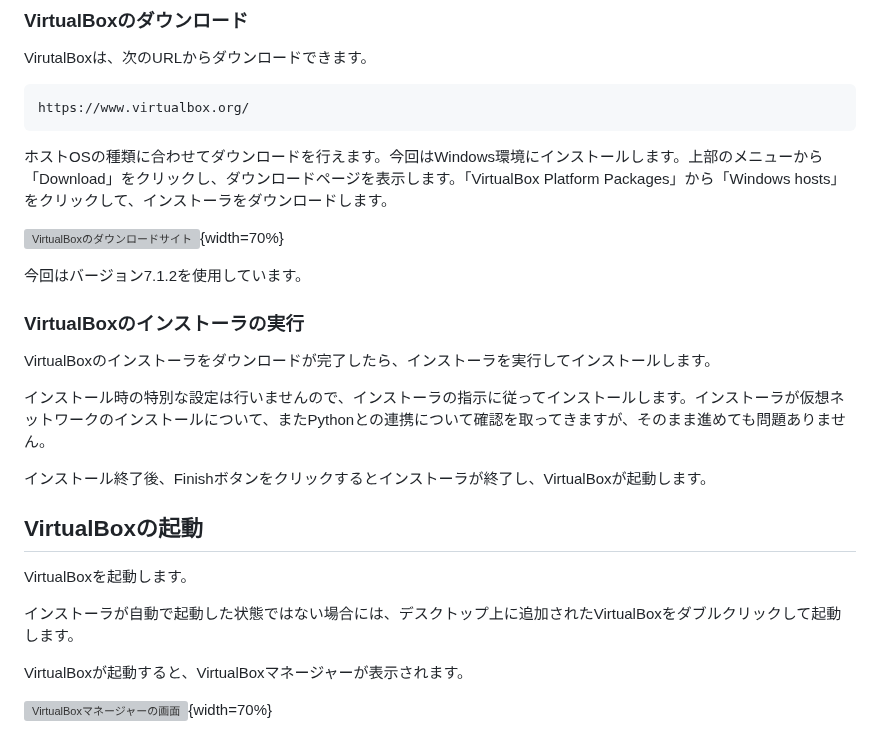
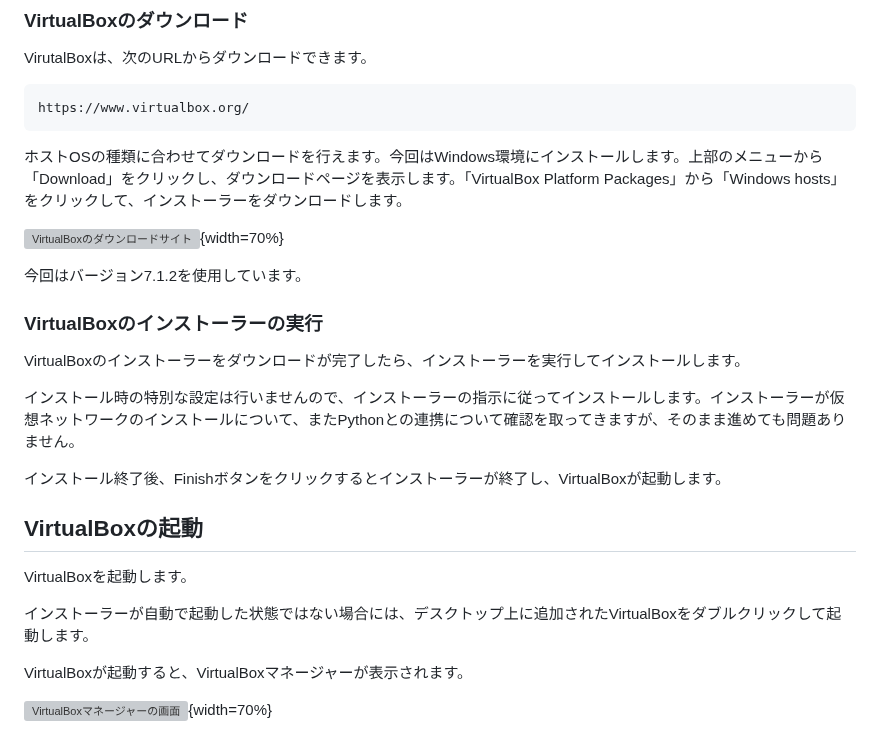
Before and after one commit to lpi-japan/linux-text, a Markdown page: Chapter02.md, the part around the change. GitHub-like rendering; grey boxes are pictures that could not be loaded.

````diff
--- a/Chapter02.md
+++ b/Chapter02.md
@@ -55,23 +55,23 @@ VirutalBoxは、次のURLからダウンロードできます。
 https://www.virtualbox.org/
 ```
 
-ホストOSの種類に合わせてダウンロードを行えます。今回はWindows環境にインストールします。上部のメニューから「Download」をクリックし、ダウンロードページを表示します。「VirtualBox Platform Packages」から「Windows hosts」をクリックして、インストーラをダウンロードします。
+ホストOSの種類に合わせてダウンロードを行えます。今回はWindows環境にインストールします。上部のメニューから「Download」をクリックし、ダウンロードページを表示します。「VirtualBox Platform Packages」から「Windows hosts」をクリックして、インストーラーをダウンロードします。
 
 ![VirtualBoxのダウンロードサイト](image/Ch02/VirtualBoxOrgDownload.png){width=70%}
 
 今回はバージョン7.1.2を使用しています。
 
-### VirtualBoxのインストーラの実行
-VirtualBoxのインストーラをダウンロードが完了したら、インストーラを実行してインストールします。
+### VirtualBoxのインストーラーの実行
+VirtualBoxのインストーラーをダウンロードが完了したら、インストーラーを実行してインストールします。
 
-インストール時の特別な設定は行いませんので、インストーラの指示に従ってインストールします。インストーラが仮想ネットワークのインストールについて、またPythonとの連携について確認を取ってきますが、そのまま進めても問題ありません。
+インストール時の特別な設定は行いませんので、インストーラーの指示に従ってインストールします。インストーラーが仮想ネットワークのインストールについて、またPythonとの連携について確認を取ってきますが、そのまま進めても問題ありません。
 
-インストール終了後、Finishボタンをクリックするとインストーラが終了し、VirtualBoxが起動します。
+インストール終了後、Finishボタンをクリックするとインストーラーが終了し、VirtualBoxが起動します。
 
 ## VirtualBoxの起動
 VirtualBoxを起動します。
 
-インストーラが自動で起動した状態ではない場合には、デスクトップ上に追加されたVirtualBoxをダブルクリックして起動します。
+インストーラーが自動で起動した状態ではない場合には、デスクトップ上に追加されたVirtualBoxをダブルクリックして起動します。
 
 VirtualBoxが起動すると、VirtualBoxマネージャーが表示されます。
 
````
Also changed, not shown: Chapter01.md (+4 -4 lines), Chapter03.md (+2 -2 lines).
